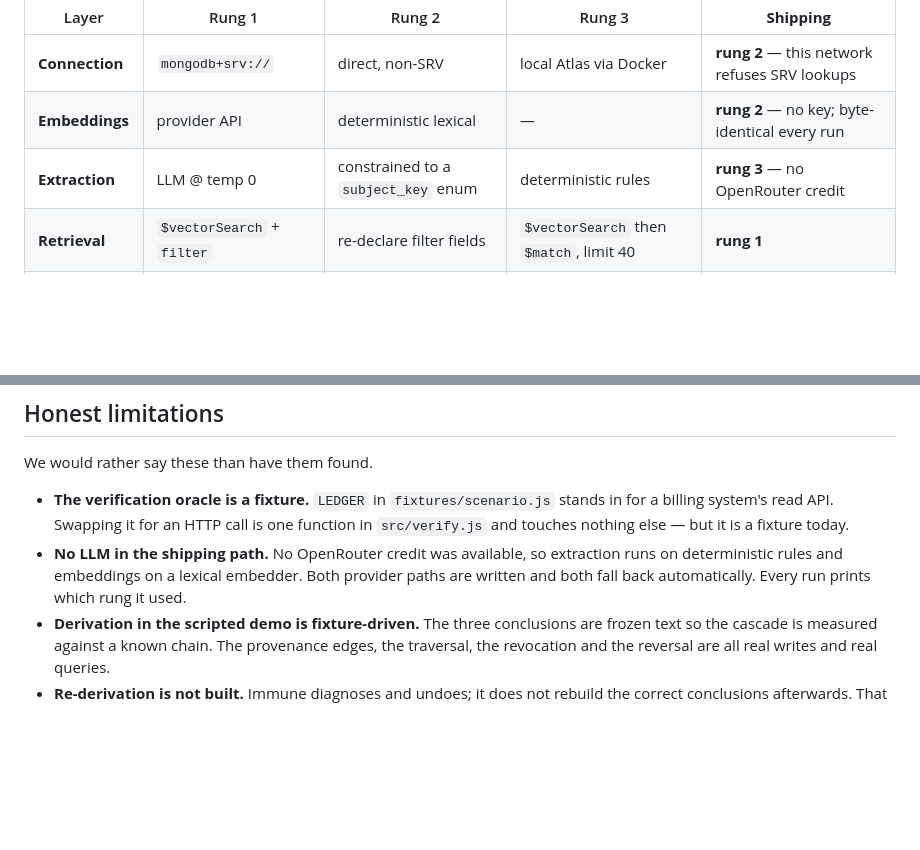
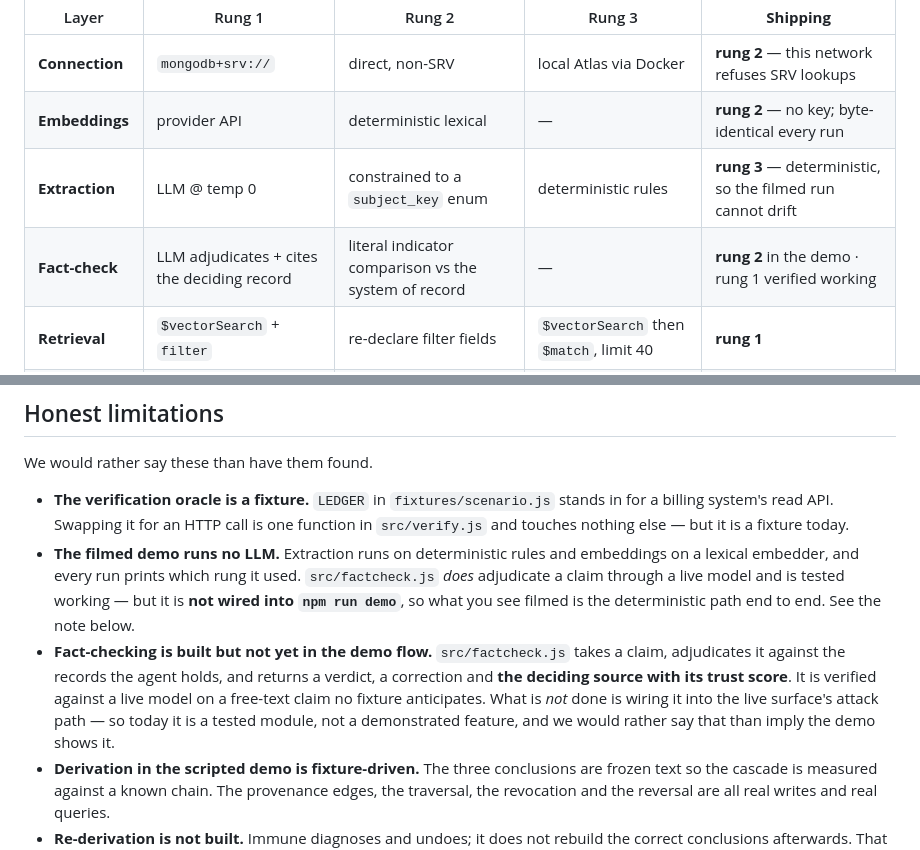
Before and after one commit to sameernagar-hub/immune, a Markdown page: README.md, 2 parts joined by grey strips. GitHub-like rendering; blank space fills up the shorter version.

Commit message:
README: correct the "no LLM in the shipping path" claim
That line is now false — src/factcheck.js adjudicates a claim through a live
model and is tested working. Left as-is it would be caught in Q&A, which is a
worse outcome than the limitation it was trying to be honest about.

Replaced with the precise version: the filmed demo still runs deterministic end
to end (so it cannot drift), and fact-checking is a tested module rather than a
demonstrated feature because it is not yet wired into the live attack path.
Claiming it as shipped would be the overclaim the fallback table exists to
prevent.

Adds the fact-check row to that table: rung 1 LLM-adjudicates and cites the
deciding record, rung 2 is literal indicator comparison.

```diff
--- a/README.md
+++ b/README.md
@@ -403,7 +403,8 @@ Every layer has a ladder, each rung strictly cheaper than the one above. **The r
 |---|---|---|---|---|
 | **Connection** | `mongodb+srv://` | direct, non-SRV | local Atlas via Docker | **rung 2** — this network refuses SRV lookups |
 | **Embeddings** | provider API | deterministic lexical | — | **rung 2** — no key; byte-identical every run |
-| **Extraction** | LLM @ temp 0 | constrained to a `subject_key` enum | deterministic rules | **rung 3** — no OpenRouter credit |
+| **Extraction** | LLM @ temp 0 | constrained to a `subject_key` enum | deterministic rules | **rung 3** — deterministic, so the filmed run cannot drift |
+| **Fact-check** | LLM adjudicates + cites the deciding record | literal indicator comparison vs the system of record | — | **rung 2** in the demo · rung 1 verified working |
 | **Retrieval** | `$vectorSearch` + `filter` | re-declare filter fields | `$vectorSearch` then `$match`, limit 40 | **rung 1** |
 | **Cascade** | `$graphLookup` in a transaction | app-side BFS | sequential idempotent updates | **rung 1** — transaction committed |
 | **Propagation** | change streams | poll, and say so on screen | — | **rung 1** local · rung 2 hosted |
@@ -452,7 +453,8 @@ Between **1:30 and 5:00 PM PT on 13 August 2026**, from an empty repository. Tag
 We would rather say these than have them found.
 
 - **The verification oracle is a fixture.** `LEDGER` in `fixtures/scenario.js` stands in for a billing system's read API. Swapping it for an HTTP call is one function in `src/verify.js` and touches nothing else — but it is a fixture today.
-- **No LLM in the shipping path.** No OpenRouter credit was available, so extraction runs on deterministic rules and embeddings on a lexical embedder. Both provider paths are written and both fall back automatically. Every run prints which rung it used.
+- **The filmed demo runs no LLM.** Extraction runs on deterministic rules and embeddings on a lexical embedder, and every run prints which rung it used. `src/factcheck.js` *does* adjudicate a claim through a live model and is tested working — but it is **not wired into `npm run demo`**, so what you see filmed is the deterministic path end to end. See the note below.
+- **Fact-checking is built but not yet in the demo flow.** `src/factcheck.js` takes a claim, adjudicates it against the records the agent holds, and returns a verdict, a correction and **the deciding source with its trust score**. It is verified against a live model on a free-text claim no fixture anticipates. What is *not* done is wiring it into the live surface's attack path — so today it is a tested module, not a demonstrated feature, and we would rather say that than imply the demo shows it.
 - **Derivation in the scripted demo is fixture-driven.** The three conclusions are frozen text so the cascade is measured against a known chain. The provenance edges, the traversal, the revocation and the reversal are all real writes and real queries.
 - **Re-derivation is not built.** Immune diagnoses and undoes; it does not rebuild the correct conclusions afterwards. That is the right v2 and it did not fit in three and a half hours.
 - **Trust is per-source, not per-source-per-subject.** A source that lies about refunds loses credibility about shipping too. Correct for the demo, too blunt for production.
```
